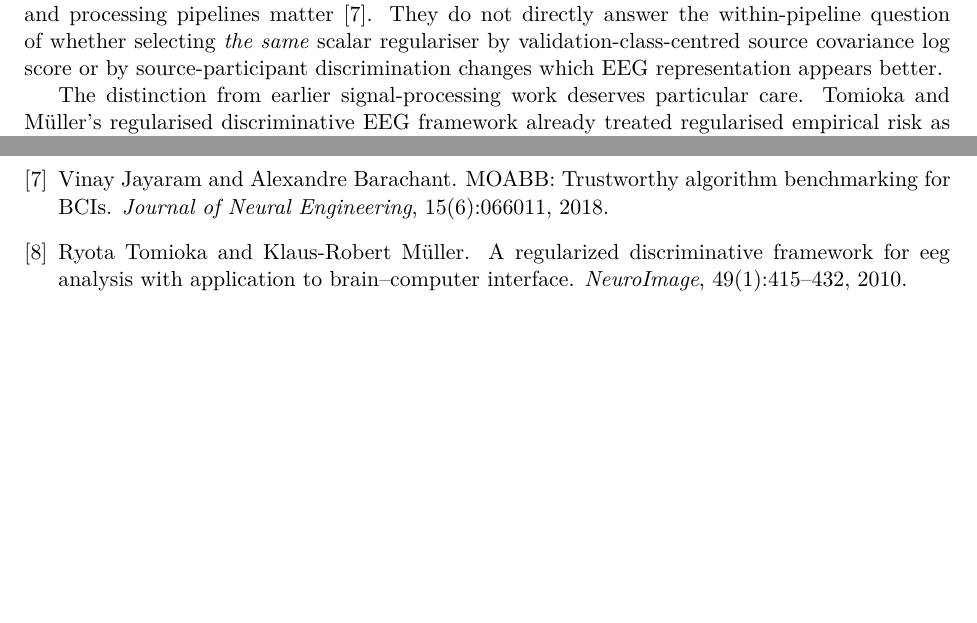
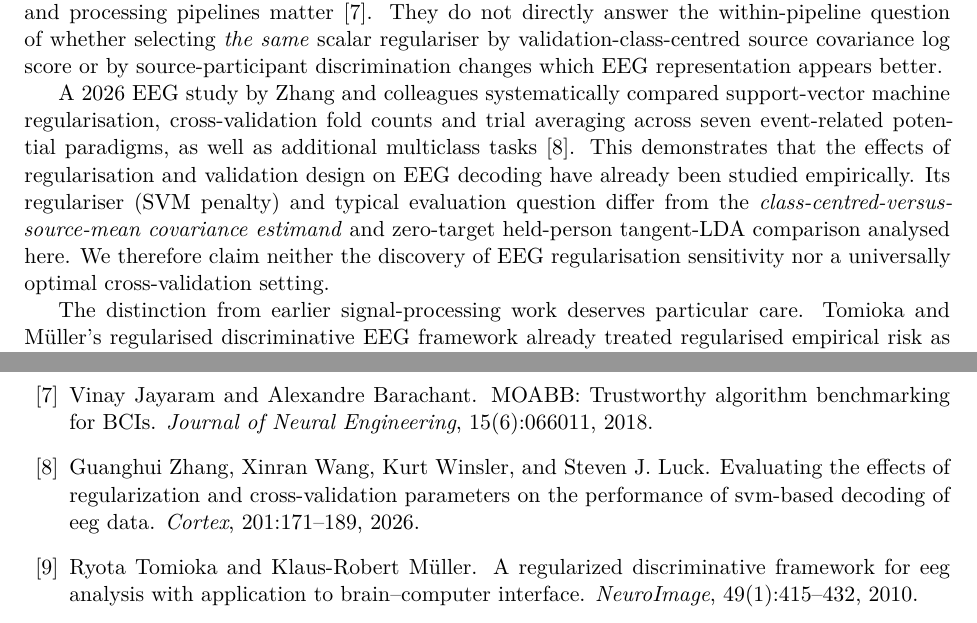
Before and after one commit to lindicaphxag-tech/kaggle, a LaTeX paper (research/defaultreg_bspc_v13/main_bspc_v13_DRAFT.tex, which reads research/defaultreg_bspc_v13/94_v13_prior_scope.tex): two parts of pages 2 and 9 of 9 before the commit and two parts of pages 2 and 9 of 10 after it, joined at a grey line, cut so that both start at the same text, the shorter picture padded with empty space. Compiled offline with pdfLaTeX.

Commit message:
mirror: update V17 with verified 2026 regularisation/CV EEG prior art 94_v13_prior_scope.tex

```diff
--- a/research/defaultreg_bspc_v13/94_v13_prior_scope.tex
+++ b/research/defaultreg_bspc_v13/94_v13_prior_scope.tex
@@ -16,6 +16,20 @@ standardised datasets and processing pipelines matter
 of whether selecting \emph{the same} scalar regulariser by
 validation-class-centred source covariance log score or by
 source-participant discrimination changes which EEG representation appears better.
+
+A 2026 EEG study by Zhang and colleagues systematically compared
+support-vector machine regularisation, cross-validation fold counts
+and trial averaging across seven event-related potential paradigms,
+as well as additional multiclass tasks
+\cite{zhang2026svmeeg}. This demonstrates that the effects of
+regularisation and validation design on EEG decoding have already
+been studied empirically. Its regulariser (SVM penalty) and
+typical evaluation question differ from the
+\emph{class-centred-versus-source-mean covariance estimand}
+and zero-target held-person tangent-LDA comparison analysed
+here. We therefore claim neither the discovery of EEG
+regularisation sensitivity nor a universally optimal
+cross-validation setting.
 
 The distinction from earlier signal-processing work deserves particular
 care. Tomioka and M{\"u}ller's regularised discriminative EEG framework
```
